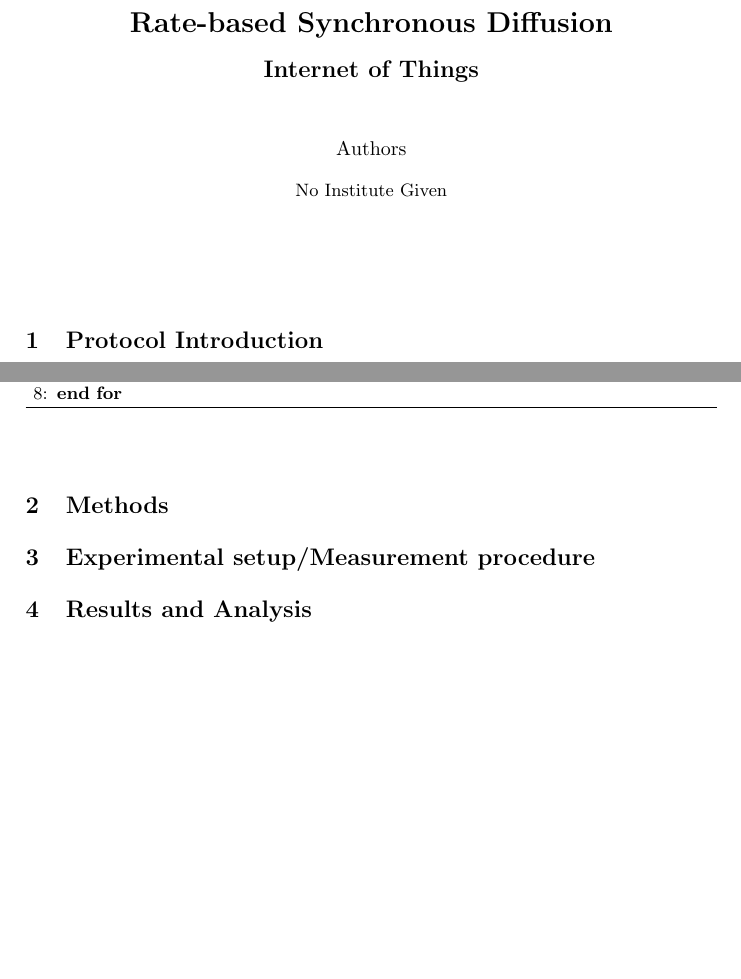
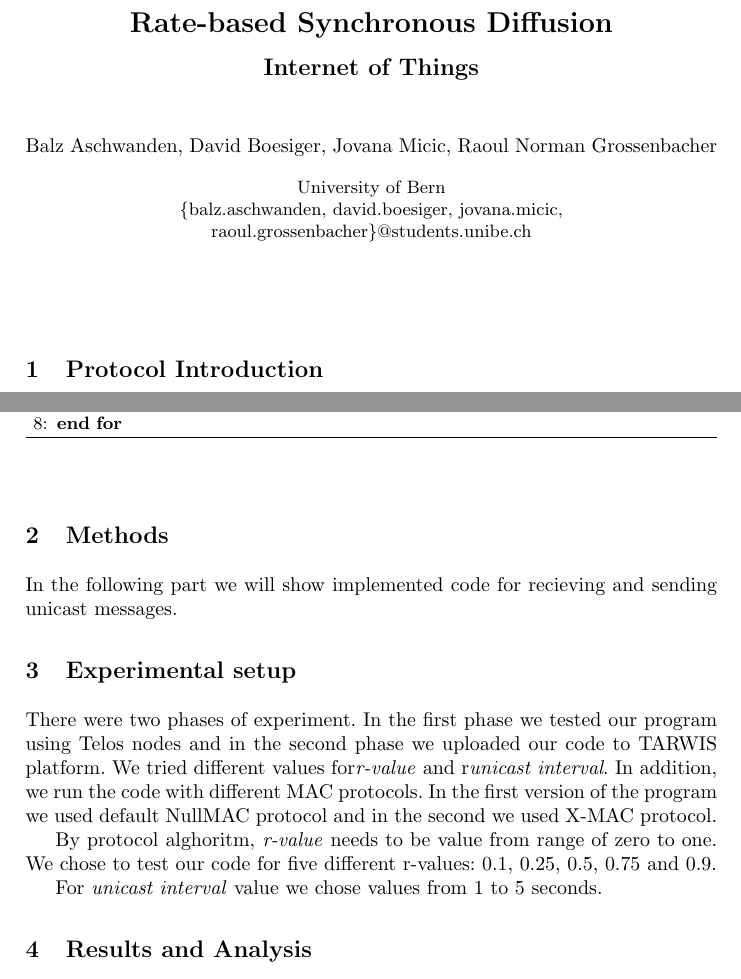
Before and after one commit to thebinaryblob/group2, a LaTeX paper (doc/report_template/LLNCStmpl.tex): two parts of pages 1 and 2 of 2, joined at a grey line, cut so that both start at the same text, the shorter picture padded with empty space. Compiled offline with pdfLaTeX.

Commit message:
Changes in paper

```diff
--- a/doc/report_template/LLNCStmpl.tex
+++ b/doc/report_template/LLNCStmpl.tex
@@ -22,7 +22,7 @@
 %\author{Author Name}
 
 %For multiple authors:
-\author{Authors}
+\author{Balz Aschwanden, David Boesiger, Jovana Micic,  Raoul Norman Grossenbacher}
 
 
 %If using runnningheads you can abbreviate the author name on even pages:
@@ -31,10 +31,11 @@
 %\tocauthor{enhanced author name}
 
 %For a single institute
-%\institute{University of Bern \email{email address}}
+%\institute{University of Bern}
 
 % If authors are from different institutes
-%\institute{University of Bern \email{\{jovana.micic, david.boesiger\}@students.unibe.ch}}
+\institute{University of Bern \newline \{balz.aschwanden, david.boesiger, jovana.micic, raoul.grossenbacher\}@students.unibe.ch}
+
 
 %to remove your email just remove '\email{email address}'
 % you can also remove the thanks footnote by removing '\thanks{Thank you to...}'
@@ -88,6 +89,7 @@ Methods: especially, describe the methods used to realize the protocol
 (functions in the code and their functionality).
 \end{comment}
 \section{Methods}
+In the following part we will show implemented code for recieving and sending unicast messages.
 
 
 \begin{comment}
@@ -95,7 +97,12 @@ Experimental setup/Measurement procedure: The experimental setup, the
 differences of the experimental series, the different parameters used, including local
 sensor setup and TARWIS testbed.
 \end{comment}
-\section{Experimental setup/Measurement procedure}
+\section{Experimental setup}
+There were two phases of experiment. In the first phase we tested our program using Telos nodes and in the second phase we uploaded our code to TARWIS platform. We tried different values for\textit{r-value} and r\textit{unicast interval}. In addition, we run the code with different MAC protocols. In the first version of the program we used default NullMAC protocol and in the second we used X-MAC protocol.
+
+By protocol alghoritm, \textit{r-value} needs to be value from range of zero to one. We chose to test our code for five different r-values: 0.1, 0.25, 0.5, 0.75 and 0.9.
+
+For \textit{unicast interval} value we chose values from 1 to 5 seconds.
 
 \begin{comment}
 Results and Analysis: Analyze the results which are obtained by local sensors and
```
Also changed, not shown: doc/report_template/LLNCStmpl.pdf, 3 other files.
